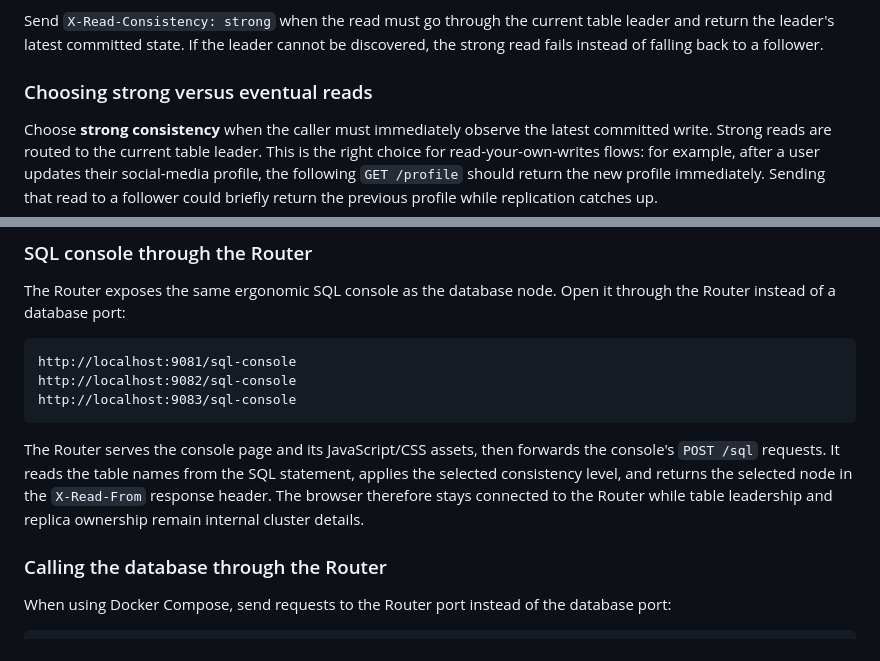
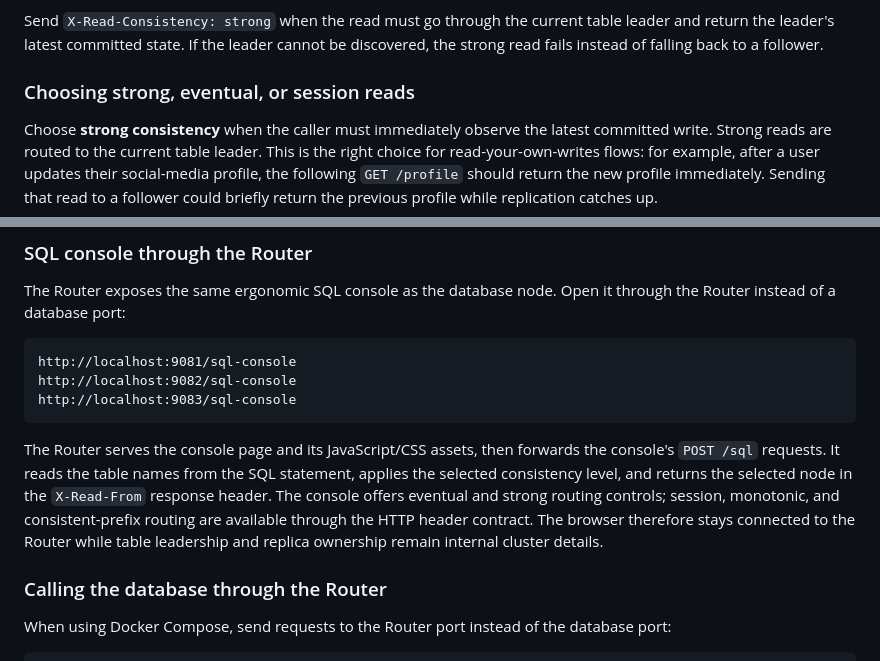
Before and after one commit to zakariamaaraki/Distributed-Write-Heavy-DB, a Markdown page: README.md, 2 parts joined by grey strips. GitHub-like rendering.

````diff
--- a/README.md
+++ b/README.md
@@ -263,7 +264,7 @@ Send `X-Read-Consistency: strong` when the read must go through the current tabl
 leader and return the leader's latest committed state. If the leader cannot be
 discovered, the strong read fails instead of falling back to a follower.
 
-### Choosing strong versus eventual reads
+### Choosing strong, eventual, or session reads
 
 Choose **strong consistency** when the caller must immediately observe the latest committed write. Strong reads are routed to the current table leader. This is the right choice for read-your-own-writes flows: for example, after a user updates their social-media profile, the following `GET /profile` should return the new profile immediately. Sending that read to a follower could briefly return the previous profile while replication catches up.
 
@@ -398,7 +401,7 @@ http://localhost:9082/sql-console
 http://localhost:9083/sql-console
 ```
 
-The Router serves the console page and its JavaScript/CSS assets, then forwards the console's `POST /sql` requests. It reads the table names from the SQL statement, applies the selected consistency level, and returns the selected node in the `X-Read-From` response header. The browser therefore stays connected to the Router while table leadership and replica ownership remain internal cluster details.
+The Router serves the console page and its JavaScript/CSS assets, then forwards the console's `POST /sql` requests. It reads the table names from the SQL statement, applies the selected consistency level, and returns the selected node in the `X-Read-From` response header. The console offers eventual and strong routing controls; session, monotonic, and consistent-prefix routing are available through the HTTP header contract. The browser therefore stays connected to the Router while table leadership and replica ownership remain internal cluster details.
 ### Calling the database through the Router
 
 When using Docker Compose, send requests to the Router port instead of the database port:
````
Also changed, not shown: other parts of README.md (+10 -7 lines).
